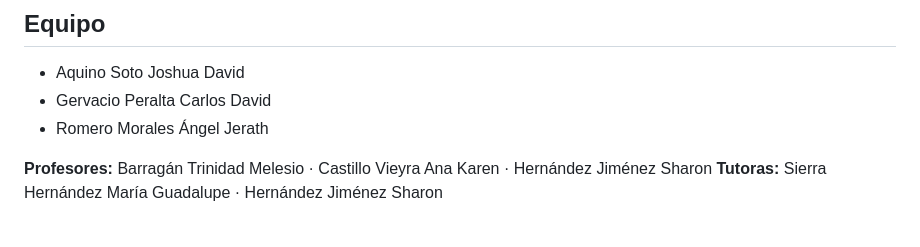
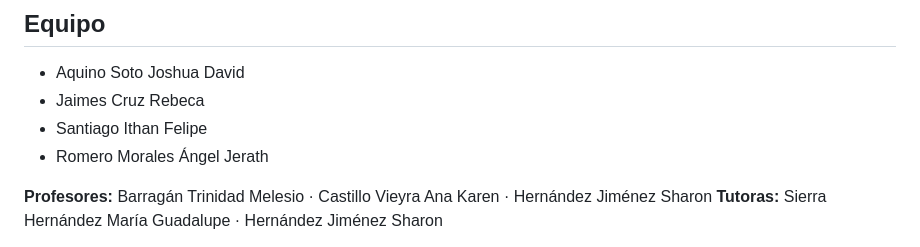
Before and after one commit to rebeca256/agroasis, a Markdown page: README.md, the part around the change. Drawn GitHub-style.

Commit message:
Actualizar integrantes del equipo en README
Co-Authored-By: Claude Opus 5.5 <noreply@anthropic.com>

```diff
--- a/README.md
+++ b/README.md
@@ -85,7 +85,8 @@ Las muestras se agrupan por parcela según el nombre (`Parcela_A_M1`, `Parcela_A
 ## Equipo
 
 - Aquino Soto Joshua David
-- Gervacio Peralta Carlos David
+- Jaimes Cruz Rebeca
+- Santiago Ithan Felipe
 - Romero Morales Ángel Jerath
 
 **Profesores:** Barragán Trinidad Melesio · Castillo Vieyra Ana Karen · Hernández Jiménez Sharon
```
